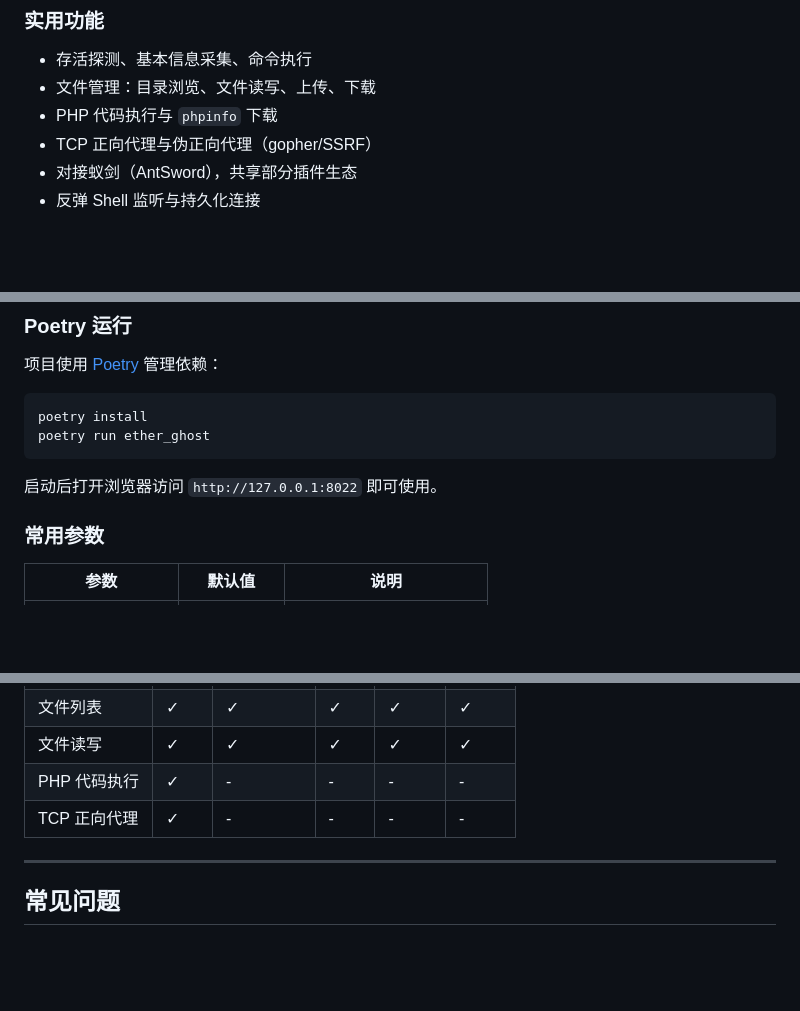
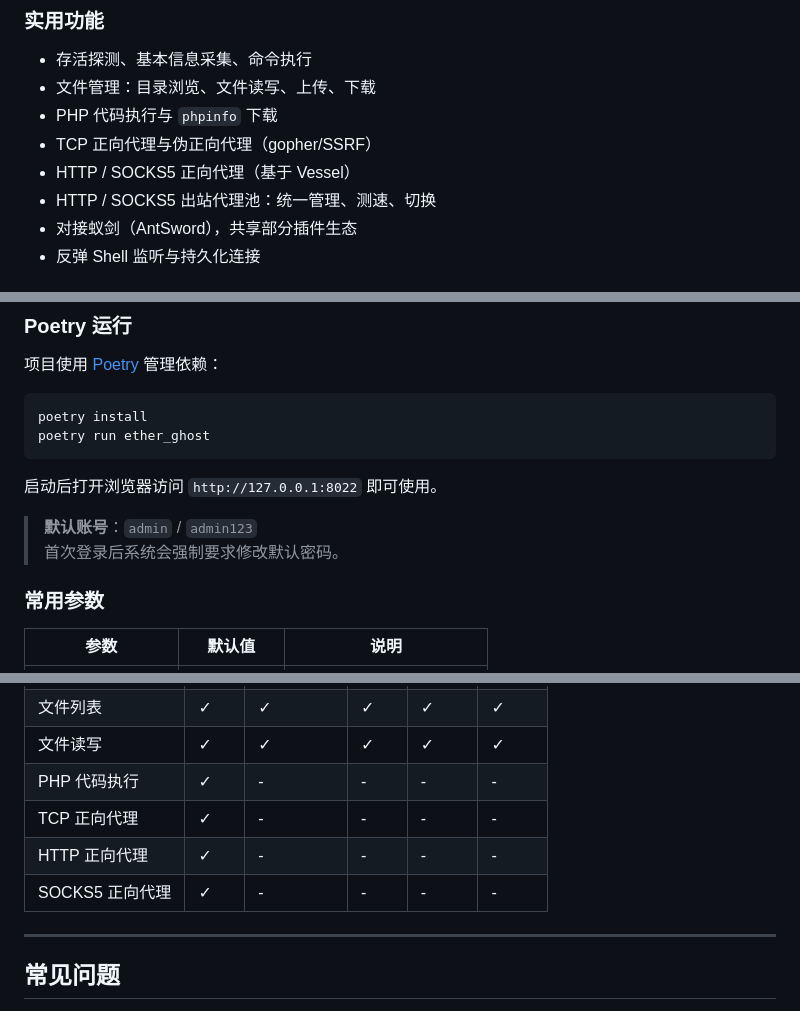
Before and after one commit to Alex-LILY/XuanLink, a Markdown page: README.md, 3 parts joined by grey strips. Drawn GitHub-style; blank space fills up the shorter version.

````diff
--- a/README.md
+++ b/README.md
@@ -72,6 +72,8 @@
 - 文件管理：目录浏览、文件读写、上传、下载
 - PHP 代码执行与 `phpinfo` 下载
 - TCP 正向代理与伪正向代理（gopher/SSRF）
+- HTTP / SOCKS5 正向代理（基于 Vessel）
+- HTTP / SOCKS5 出站代理池：统一管理、测速、切换
 - 对接蚁剑（AntSword），共享部分插件生态
 - 反弹 Shell 监听与持久化连接
 
@@ -133,6 +135,9 @@ poetry run ether_ghost
 ```
 
 启动后打开浏览器访问 `http://127.0.0.1:8022` 即可使用。
+
+> **默认账号**：`admin` / `admin123`
+> 首次登录后系统会强制要求修改默认密码。
 
 ### 常用参数
 
@@ -312,6 +317,8 @@ XuanLink/
 | 文件读写 | ✓ | ✓ | ✓ | ✓ | ✓ |
 | PHP 代码执行 | ✓ | - | - | - | - |
 | TCP 正向代理 | ✓ | - | - | - | - |
+| HTTP 正向代理 | ✓ | - | - | - | - |
+| SOCKS5 正向代理 | ✓ | - | - | - | - |
 
 ---
 
````
Also changed, not shown: README_en.md (+7 -0 lines).
